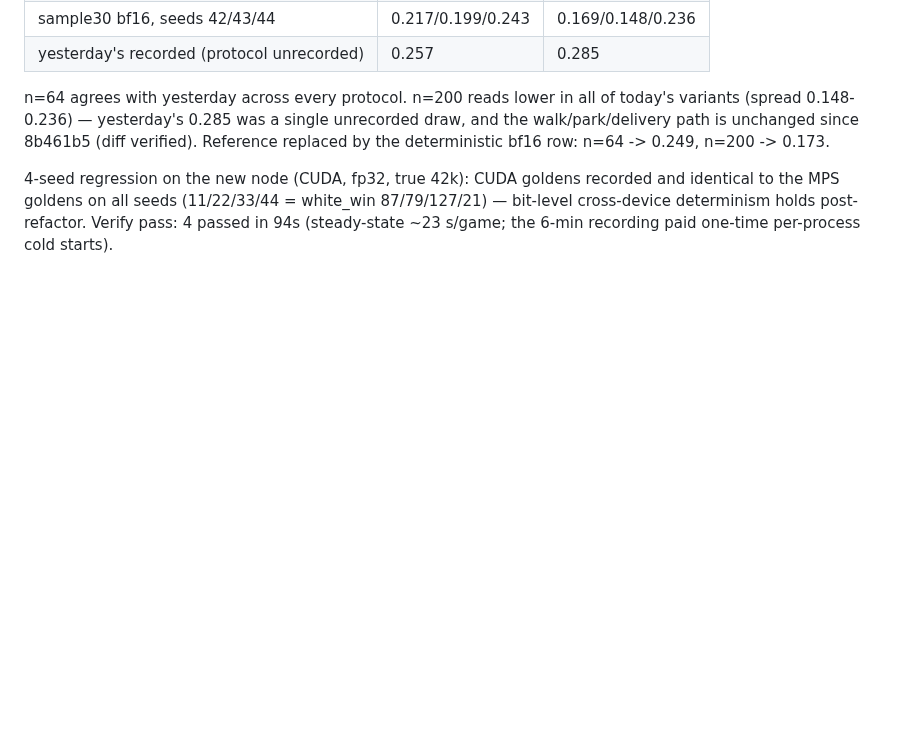
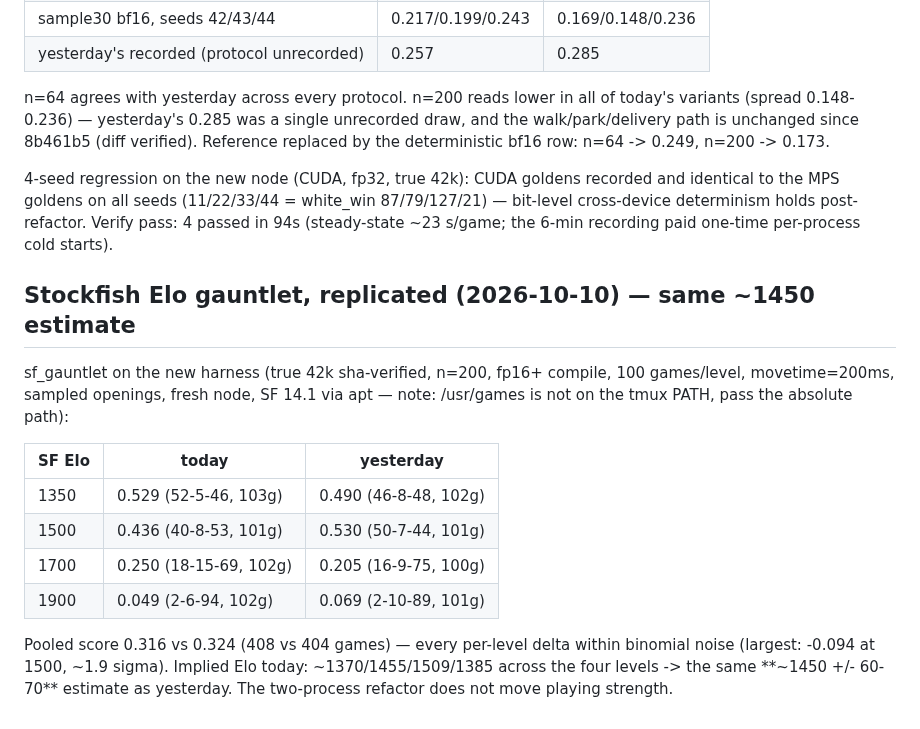
Before and after one commit to slcz/chess, a Markdown page: puct_mcts_plan.md, the part around the change. GitHub-like rendering; blank space fills up the shorter version.

Commit message:
docs: SF Elo gauntlet replicated on the new harness — same ~1450 estimate

```diff
--- a/puct_mcts_plan.md
+++ b/puct_mcts_plan.md
@@ -784,3 +784,23 @@ recorded and identical to the MPS goldens on all seeds (11/22/33/44 =
 white_win 87/79/127/21) — bit-level cross-device determinism holds
 post-refactor. Verify pass: 4 passed in 94s (steady-state ~23 s/game;
 the 6-min recording paid one-time per-process cold starts).
+
+## Stockfish Elo gauntlet, replicated (2026-10-10) — same ~1450 estimate
+
+sf_gauntlet on the new harness (true 42k sha-verified, n=200, fp16+
+compile, 100 games/level, movetime=200ms, sampled openings, fresh node,
+SF 14.1 via apt — note: /usr/games is not on the tmux PATH, pass the
+absolute path):
+
+| SF Elo | today | yesterday |
+|--------|-------|-----------|
+| 1350 | 0.529 (52-5-46, 103g) | 0.490 (46-8-48, 102g) |
+| 1500 | 0.436 (40-8-53, 101g) | 0.530 (50-7-44, 101g) |
+| 1700 | 0.250 (18-15-69, 102g) | 0.205 (16-9-75, 100g) |
+| 1900 | 0.049 (2-6-94, 102g) | 0.069 (2-10-89, 101g) |
+
+Pooled score 0.316 vs 0.324 (408 vs 404 games) — every per-level delta
+within binomial noise (largest: -0.094 at 1500, ~1.9 sigma). Implied
+Elo today: ~1370/1455/1509/1385 across the four levels -> the same
+**~1450 +/- 60-70** estimate as yesterday. The two-process refactor
+does not move playing strength.
```
